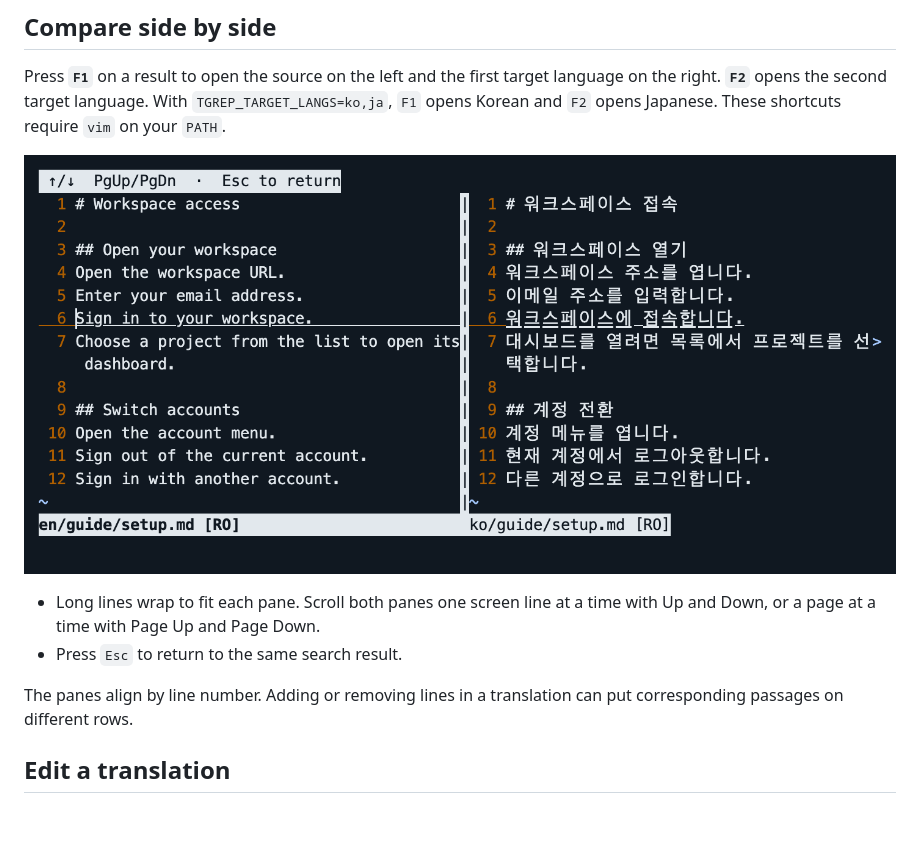
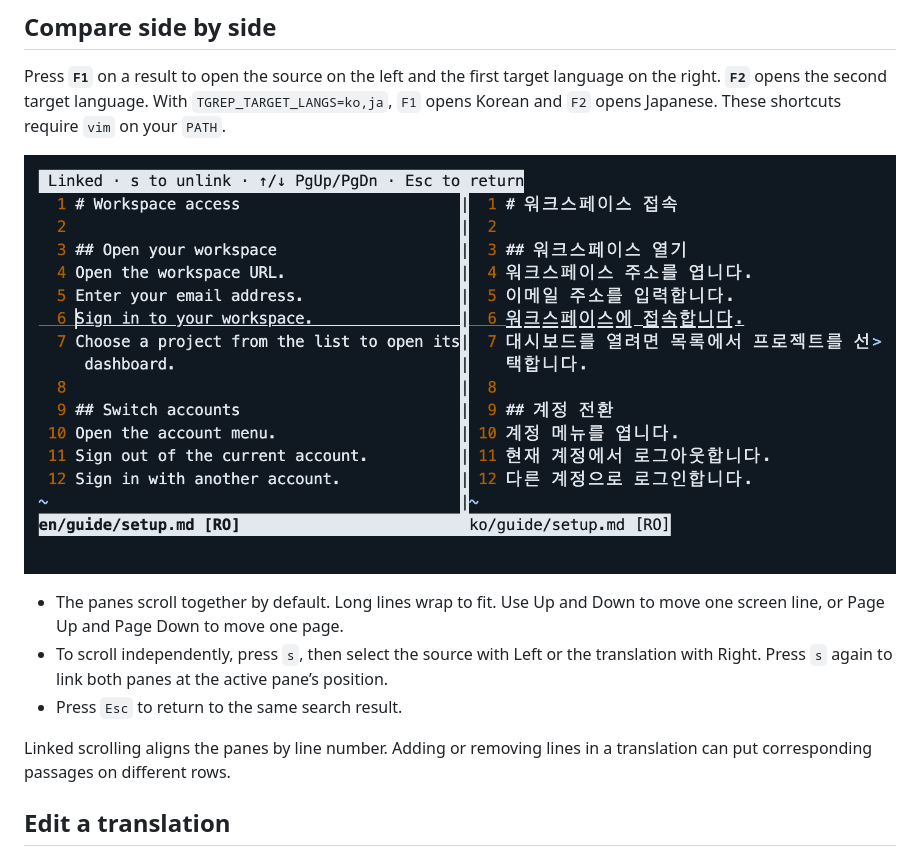
Before and after one commit to antfrog/tgrep, a Markdown page: README.md, the part around the change. GitHub-like rendering; pictures changed too: assets/tgrep-compare.png; blank space fills up the shorter version.

Commit message:
Allow independent scrolling in comparison panes

```diff
--- a/README.md
+++ b/README.md
@@ -52,10 +52,11 @@ Press **`F1`** on a result to open the source on the left and the first target l
 
 ![Vim showing line 6 of the English source beside line 6 of the Korean translation](assets/tgrep-compare.png)
 
-- Long lines wrap to fit each pane. Scroll both panes one screen line at a time with Up and Down, or a page at a time with Page Up and Page Down.
+- The panes scroll together by default. Long lines wrap to fit. Use Up and Down to move one screen line, or Page Up and Page Down to move one page.
+- To scroll independently, press `s`, then select the source with Left or the translation with Right. Press `s` again to link both panes at the active pane’s position.
 - Press `Esc` to return to the same search result.
 
-The panes align by line number. Adding or removing lines in a translation can put corresponding passages on different rows.
+Linked scrolling aligns the panes by line number. Adding or removing lines in a translation can put corresponding passages on different rows.
 
 ## Edit a translation
 
```
Also changed, not shown: README.jp.md (+3 -2 lines), README.kr.md (+3 -2 lines), 1 other file.
